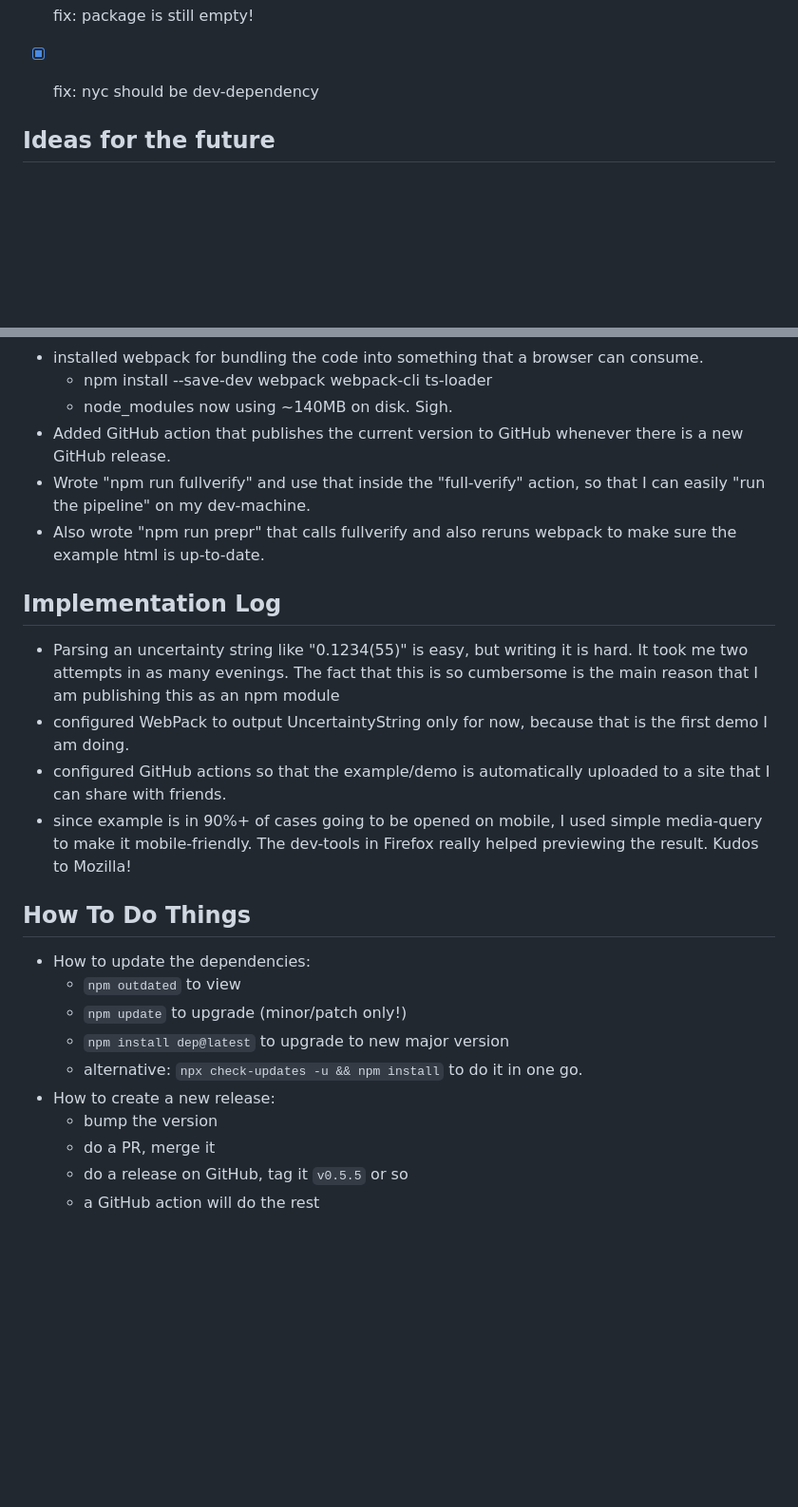
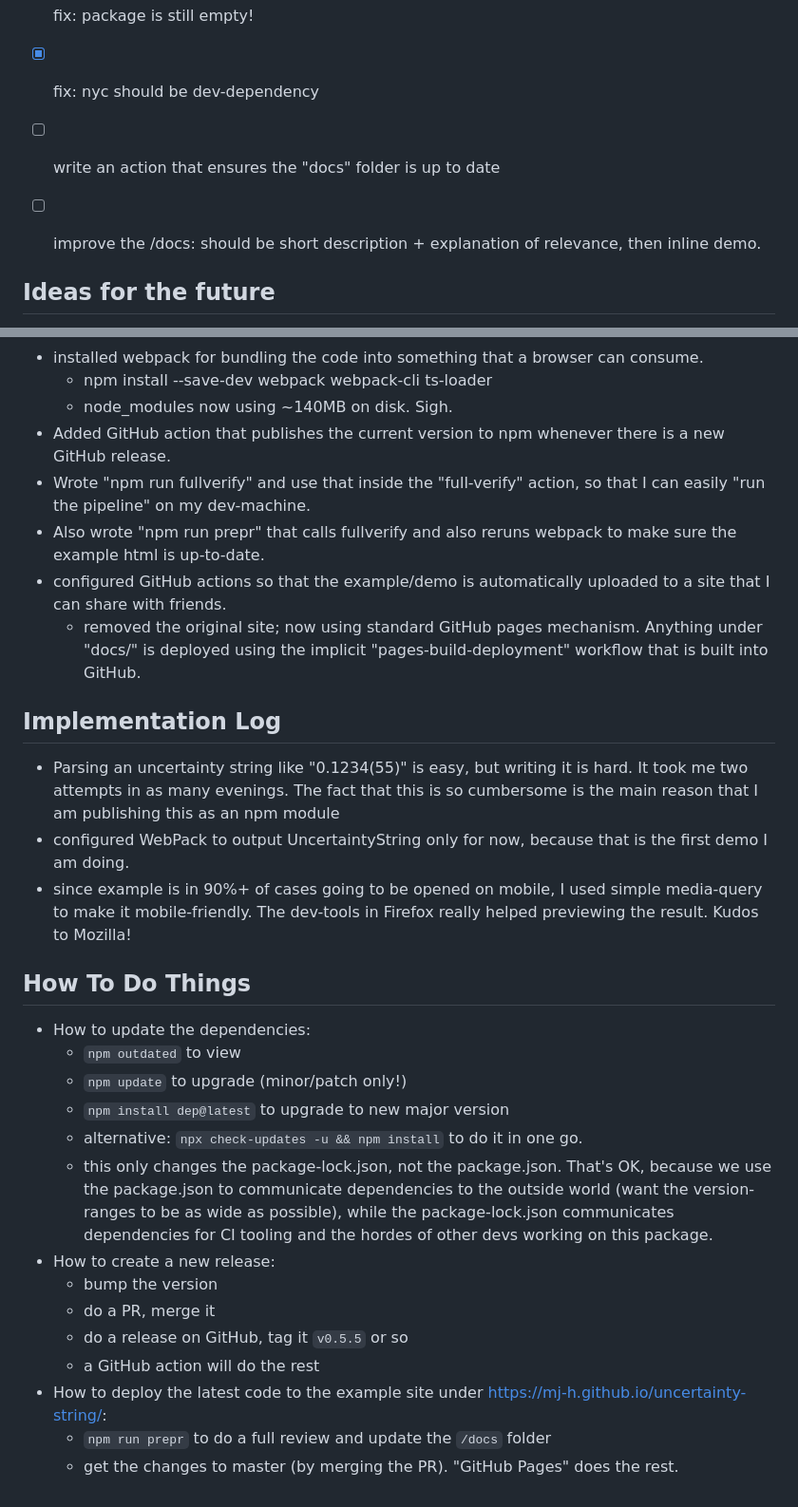
Before and after one commit to mj-h/uncertainty-string, a Markdown page: PROJECTLOG.md, 2 parts joined by grey strips. Shown at 95% size. Drawn GitHub-style; blank space fills up the shorter version.

Commit message:
update PROJECTLOG

```diff
--- a/PROJECTLOG.md
+++ b/PROJECTLOG.md
@@ -30,6 +30,9 @@ Things To Do
 - [ ] write `bump-and-publish.sh` that bumps + tags + releases (GitHub CLI!)
 - [x] fix: package is still empty!
 - [x] fix: nyc should be dev-dependency
+- [ ] write an action that ensures the "docs" folder is up to date
+- [ ] improve the /docs: should be short description + explanation of relevance,
+      then inline demo.
 
 
 Ideas for the future
@@ -82,12 +85,17 @@ Setup Log
   consume.
   - npm install --save-dev webpack webpack-cli ts-loader
   - node_modules now using ~140MB on disk. Sigh.
-- Added GitHub action that publishes the current version to GitHub whenever
+- Added GitHub action that publishes the current version to npm whenever
   there is a new GitHub release.
 - Wrote "npm run fullverify" and use that inside the "full-verify" action, so
   that I can easily "run the pipeline" on my dev-machine.
 - Also wrote "npm run prepr" that calls fullverify and also reruns webpack to
   make sure the example html is up-to-date.
+- configured GitHub actions so that the example/demo is automatically uploaded
+  to a site that I can share with friends.
+  - removed the original site; now using standard GitHub pages mechanism.
+    Anything under "docs/" is deployed using the implicit
+    "pages-build-deployment" workflow that is built into GitHub.
 
 
 Implementation Log
@@ -97,8 +105,6 @@ Implementation Log
   cumbersome is the main reason that I am publishing this as an npm module
 - configured WebPack to output UncertaintyString only for now, because that
   is the first demo I am doing.
-- configured GitHub actions so that the example/demo is automatically uploaded
-  to a site that I can share with friends.
 - since example is in 90%+ of cases going to be opened on mobile, I used simple
   media-query to make it mobile-friendly. The dev-tools in Firefox really
   helped previewing the result. Kudos to Mozilla!
@@ -111,8 +117,17 @@ How To Do Things
   - `npm update` to upgrade (minor/patch only!)
   - `npm install dep@latest` to upgrade to new major version
   - alternative: `npx check-updates -u && npm install` to do it in one go.
+  - this only changes the package-lock.json, not the package.json. That's OK,
+    because we use the package.json to communicate dependencies to the outside
+    world (want the version-ranges to be as wide as possible), while the
+    package-lock.json communicates dependencies for CI tooling and the hordes
+    of other devs working on this package.
 - How to create a new release:
   - bump the version
   - do a PR, merge it
   - do a release on GitHub, tag it `v0.5.5` or so
   - a GitHub action will do the rest
+- How to deploy the latest code to the example site under
+  https://mj-h.github.io/uncertainty-string/:
+  - `npm run prepr` to do a full review and update the `/docs` folder
+  - get the changes to master (by merging the PR). "GitHub Pages" does the rest.
```
